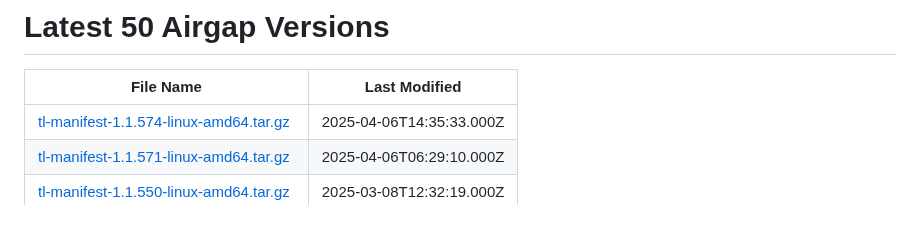
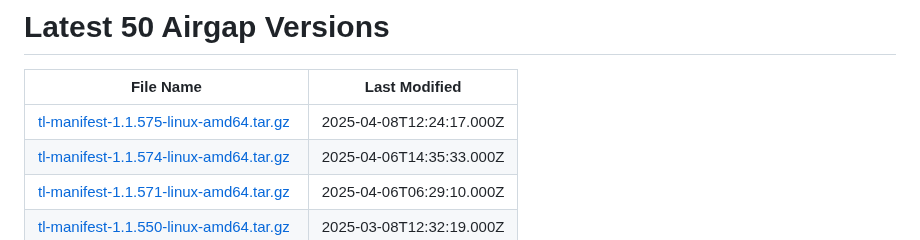
Before and after one commit to tensorleap/helm-charts, a Markdown page: latest_airgap_versions.md, the part around the change. Rendered like a GitHub page.

Commit message:
Update airgap versions

```diff
--- a/latest_airgap_versions.md
+++ b/latest_airgap_versions.md
@@ -2,6 +2,7 @@
 
 | File Name | Last Modified |
 |-----------|---------------|
+| [tl-manifest-1.1.575-linux-amd64.tar.gz](https://tensorleap-assets.s3.amazonaws.com/airgap-versions/tl-manifest-1.1.575-linux-amd64.tar.gz) | 2025-04-08T12:24:17.000Z |
 | [tl-manifest-1.1.574-linux-amd64.tar.gz](https://tensorleap-assets.s3.amazonaws.com/airgap-versions/tl-manifest-1.1.574-linux-amd64.tar.gz) | 2025-04-06T14:35:33.000Z |
 | [tl-manifest-1.1.571-linux-amd64.tar.gz](https://tensorleap-assets.s3.amazonaws.com/airgap-versions/tl-manifest-1.1.571-linux-amd64.tar.gz) | 2025-04-06T06:29:10.000Z |
 | [tl-manifest-1.1.550-linux-amd64.tar.gz](https://tensorleap-assets.s3.amazonaws.com/airgap-versions/tl-manifest-1.1.550-linux-amd64.tar.gz) | 2025-03-08T12:32:19.000Z |
```
